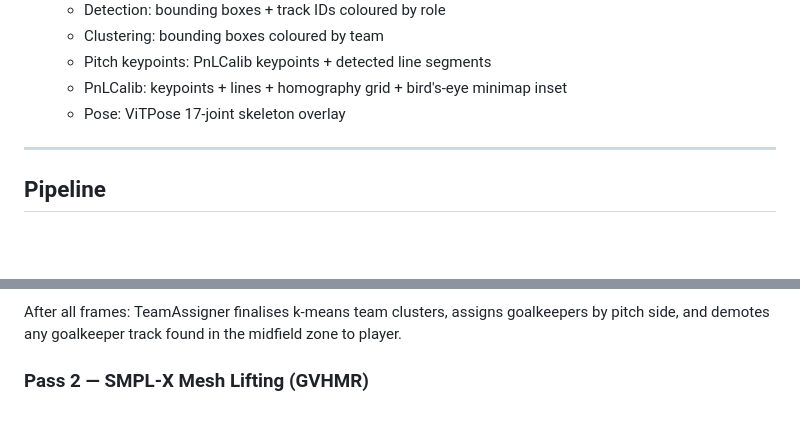
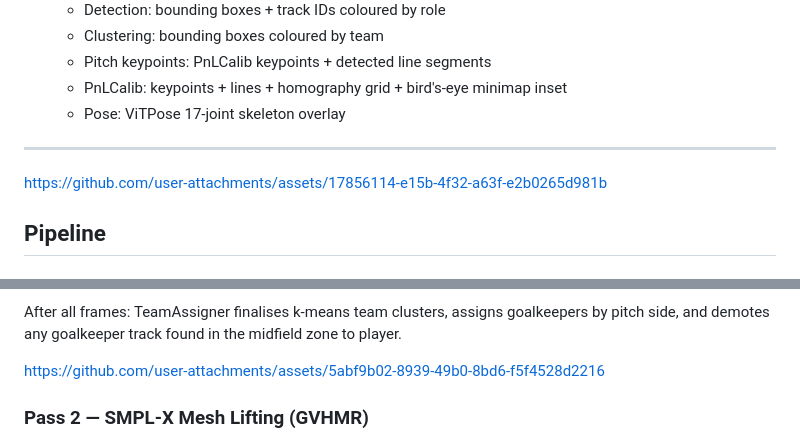
Before and after one commit to hassan-hfk/Football_3D_Tactics_Tool, a Markdown page: README.md, 2 parts joined by grey strips. GitHub-like rendering; blank space fills up the shorter version.

```diff
--- a/README.md
+++ b/README.md
@@ -70,6 +70,8 @@ There are two views. The **Tactical tab** shows mannequins on a 3D pitch, perfec
 
 ---
 
+https://github.com/user-attachments/assets/17856114-e15b-4f32-a63f-e2b0265d981b
+
 ## Pipeline
 
 ### Pass 1 — Detection, Tracking, Homography, Team Clustering, Pose
@@ -84,5 +88,9 @@ Every processed frame runs two parallel lanes simultaneously.
 
 After all frames: TeamAssigner finalises k-means team clusters, assigns goalkeepers by pitch side, and demotes any goalkeeper track found in the midfield zone to player.
 
+
+https://github.com/user-attachments/assets/5abf9b02-8939-49b0-8bd6-f5f4528d2216
+
+
 ### Pass 2 — SMPL-X Mesh Lifting (GVHMR)
 
```
Also changed, not shown: other parts of README.md (+4 -2 lines).
